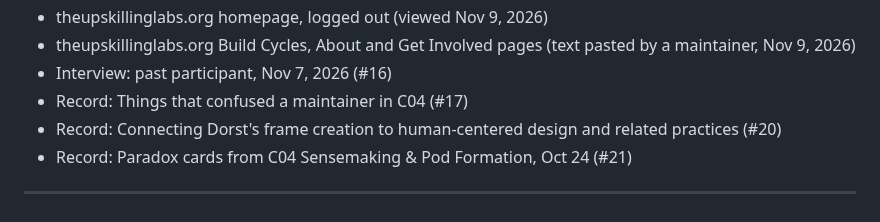
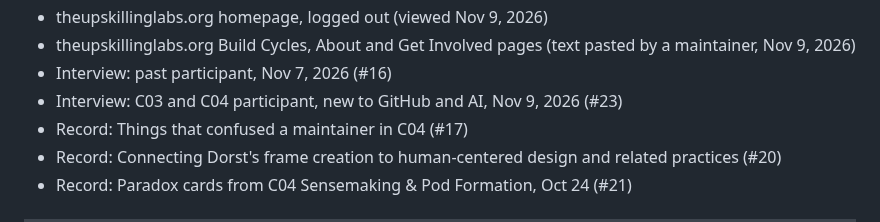
Before and after one commit to wash-TheUpskillingLabs/c04-scaffolding, a Markdown page: research/glossary.md, the part around the change. Drawn GitHub-style.

Commit message:
Add second interview (#23): C03/C04 participant new to GitHub and AI
Co-Authored-By: Claude Opus 5.5 <noreply@anthropic.com>
Claude-Session: https://claude.ai/code/session_017NttE4M1i582KqL231HBHQ

```diff
--- a/research/glossary.md
+++ b/research/glossary.md
@@ -17,6 +17,7 @@ This is research, not a decision. It describes the vocabulary as it is today so
 - theupskillinglabs.org homepage, logged out (viewed Nov 9, 2026)
 - theupskillinglabs.org Build Cycles, About and Get Involved pages (text pasted by a maintainer, Nov 9, 2026)
 - Interview: past participant, Nov 7, 2026 (#16)
+- Interview: C03 and C04 participant, new to GitHub and AI, Nov 9, 2026 (#23)
 - Record: Things that confused a maintainer in C04 (#17)
 - Record: Connecting Dorst's frame creation to human-centered design and related practices (#20)
 - Record: Paradox cards from C04 Sensemaking & Pod Formation, Oct 24 (#21)
```
Also changed, not shown: research/interview-c03-c04-participant-2026-11-09.md (added, +214 -0 lines).
